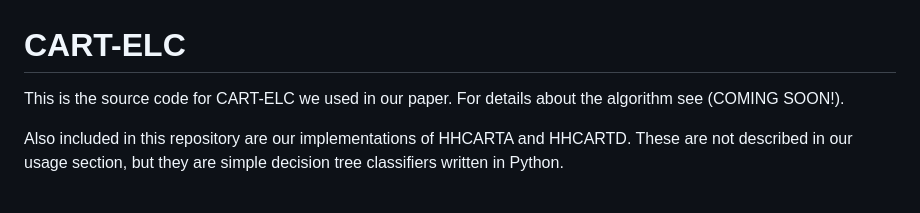
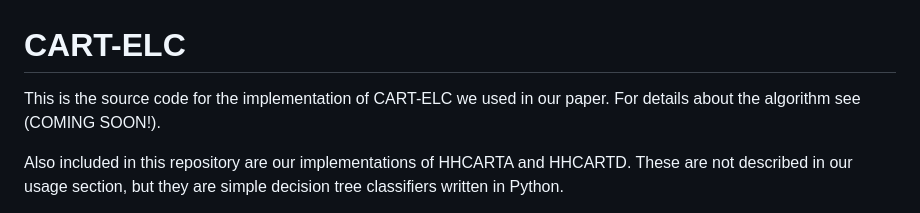
Before and after one commit to andrewlaack/cart-elc, a Markdown page: README.md, the part around the change. Drawn GitHub-style.

```diff
--- a/README.md
+++ b/README.md
@@ -1,6 +1,6 @@
 # CART-ELC
 
-This is the source code for CART-ELC we used in our paper. For details about the algorithm see (COMING SOON!).
+This is the source code for the implementation of CART-ELC we used in our paper. For details about the algorithm see (COMING SOON!).
 
 Also included in this repository are our implementations of HHCARTA and HHCARTD. These are not described in our usage section, but they are simple decision tree classifiers written in Python.
 
```
